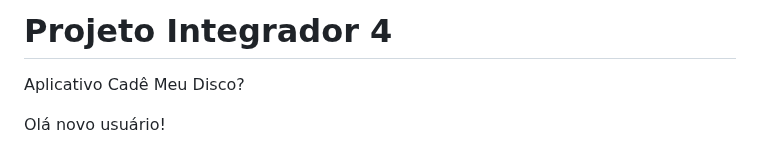
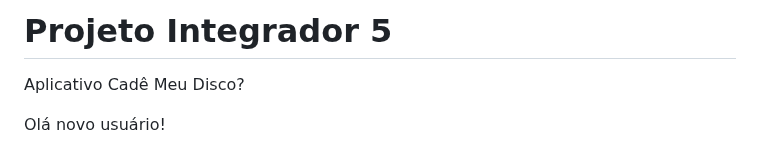
Before and after one commit to Junior7342/Projeto-Integrador-5, a Markdown page: README.md, the part around the change. GitHub-like rendering.

```diff
--- a/README.md
+++ b/README.md
@@ -1,4 +1,4 @@
-# Projeto Integrador 4
+# Projeto Integrador 5
 Aplicativo Cadê Meu Disco?
 
 Olá novo usuário!
```
